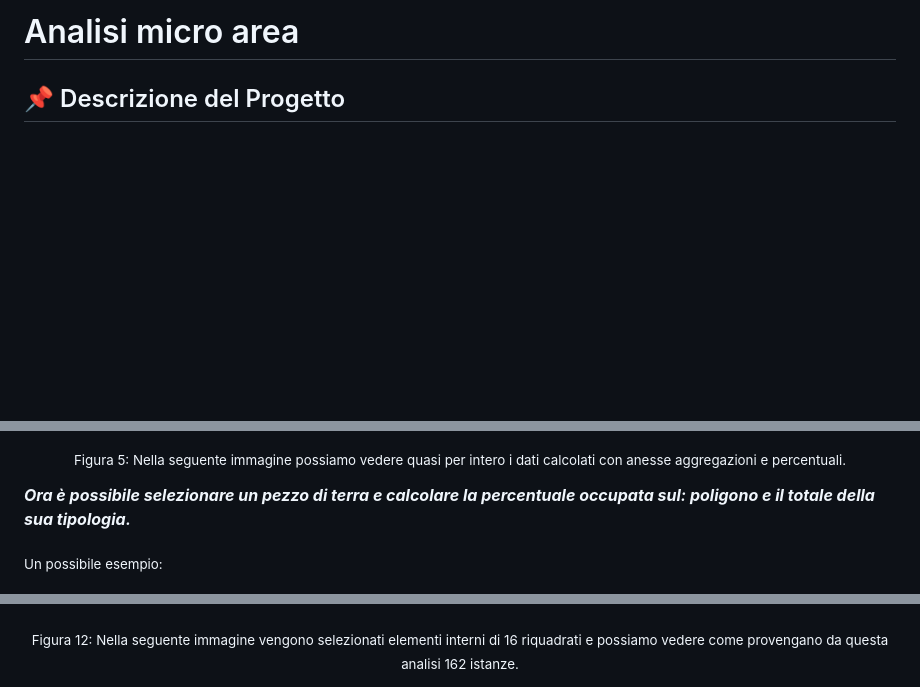
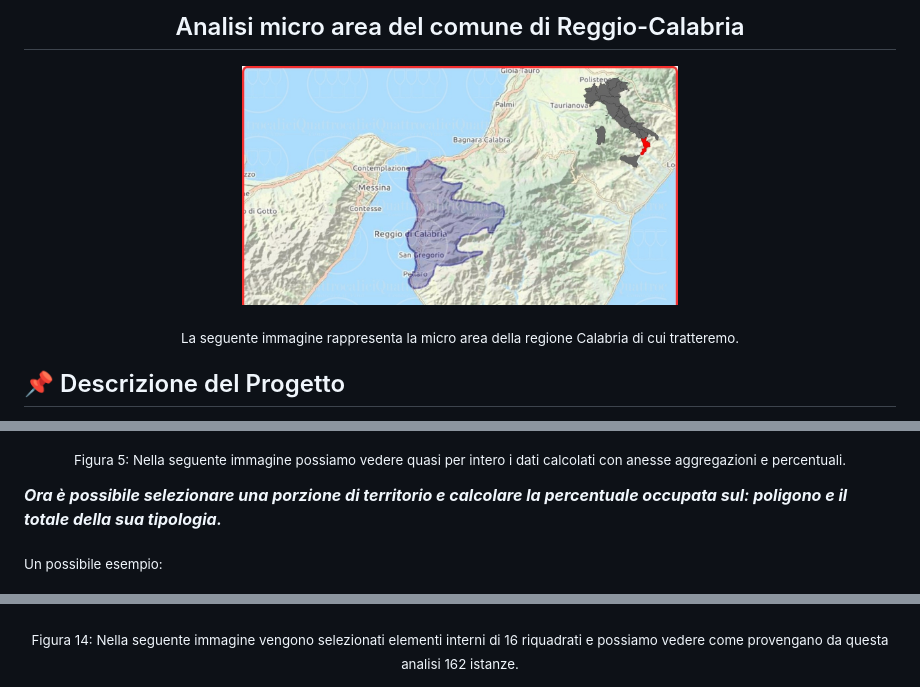
Before and after one commit to GracyDP/IT-Geospatial_Data, a Markdown page: ReadMe/ReadMe.md, 3 parts joined by grey strips. Rendered like a GitHub page; pictures changed too: ReadMe/immagine0.png (added); blank space fills up the shorter version.

Commit message:
aggiunta porzione esplicativa dell'argomento di interesse

```diff
--- a/ReadMe/ReadMe.md
+++ b/ReadMe/ReadMe.md
@@ -1,4 +1,14 @@
-# Analisi micro area
+<p align="center">
+  <h2 align="center">Analisi micro area del comune di Reggio-Calabria</h2>
+</p>
+
+<p align="center">
+  <img src="immagine0.png" width="50%">
+</p>
+<p align="center">
+  <sub> La seguente immagine rappresenta la micro area della regione Calabria di cui tratteremo.  </sub>
+</p>
+
 
 ## 📌 Descrizione del Progetto
 Questo progetto utilizza **QGIS** per analizzare una sotto-area applicativa della regione **Calabria**, suddivisa in sottopoligoni categorizzati. L'analisi si concentra sul calcolo del perimetro e dell'area totale in percentuale rispetto alla suddivisione reticolare **(400x400)** del territorio.
@@ -158,7 +168,7 @@ AreaTOTquadrato = (AreaQ / AreaTOT) * 100
 <p align="center"><sub> Figura 5: Nella seguente immagine possiamo vedere quasi per intero i dati calcolati con anesse aggregazioni e percentuali.</sub></p>
 
 
-_**Ora è possibile selezionare un pezzo di terra e calcolare la percentuale occupata sul: poligono e il totale della sua tipologia.**_
+_**Ora è possibile selezionare una porzione di territorio e calcolare la percentuale occupata sul: poligono e il totale della sua tipologia.**_
 
 <sub>Un possibile esempio:</sub>
 <p align="center"><sub> Nelle seguenti immagini possiamo vedere come il campo AreaQ esprima in percentuale quanto di questo poligono è presente nel quadrato.</sub></p>
@@ -192,6 +203,6 @@ Le seguenti immagini dovrebbero aiutare la comprensione dei dati:
 <p align="center"><sub> Figura 13: Rappresentazione dei campi di interesse in formato tabellare.</sub></p>
 
 <p align="center"> <img src=es7.png> </p>
-<p align="center"><sub> Figura 12: Nella seguente immagine vengono selezionati elementi interni di 16 riquadrati e possiamo vedere come provengano da questa analisi 162 istanze.</sub></p>
+<p align="center"><sub> Figura 14: Nella seguente immagine vengono selezionati elementi interni di 16 riquadrati e possiamo vedere come provengano da questa analisi 162 istanze.</sub></p>
 
 <p align="center"> <img src=es6.png> </p>
```
Also changed, not shown: other parts of ReadMe/ReadMe.md (+3 -2 lines).
